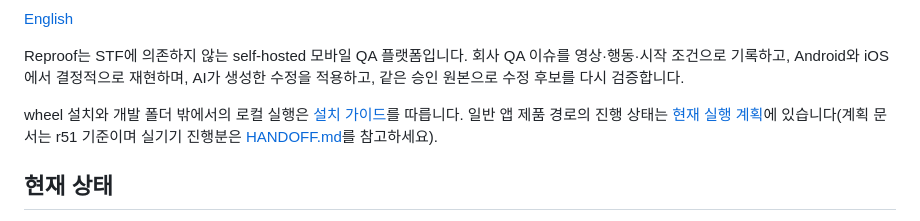
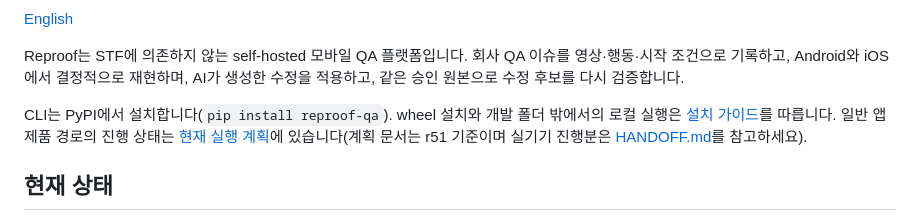
Before and after one commit to ictechgy/reproof, a Markdown page: README.ko.md, the part around one of its changes. GitHub-like rendering.

```diff
--- a/README.ko.md
+++ b/README.ko.md
@@ -7,7 +10,8 @@ Reproof는 STF에 의존하지 않는 self-hosted 모바일 QA 플랫폼입니
 재현하며, AI가 생성한 수정을 적용하고, 같은 승인 원본으로 수정 후보를 다시
 검증합니다.
 
-wheel 설치와 개발 폴더 밖에서의 로컬 실행은 [설치 가이드](docs/INSTALLATION.md)를
+CLI는 PyPI에서 설치합니다(`pip install reproof-qa`). wheel 설치와 개발 폴더
+밖에서의 로컬 실행은 [설치 가이드](docs/INSTALLATION.md)를
 따릅니다. 일반 앱 제품 경로의 진행 상태는
 [현재 실행 계획](docs/PRODUCT-DELIVERY-PLAN.md)에 있습니다(계획 문서는 r51
 기준이며 실기기 진행분은 [HANDOFF.md](HANDOFF.md)를 참고하세요).
```
Also changed, not shown: other parts of README.ko.md (+3 -0 lines), README.md (+5 -1 lines).
